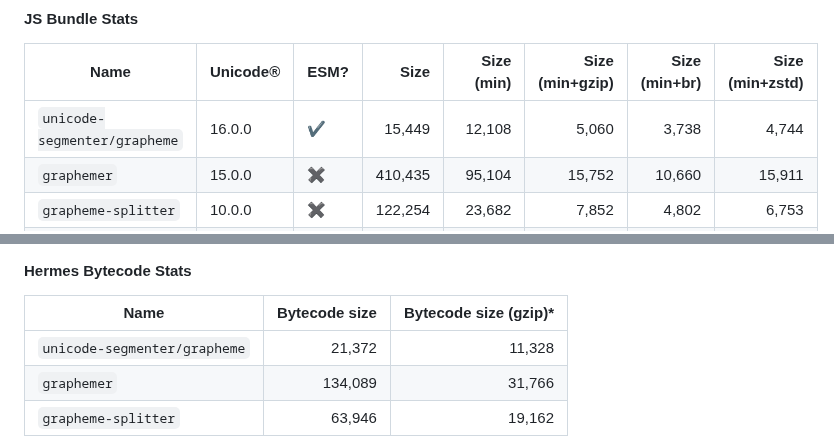
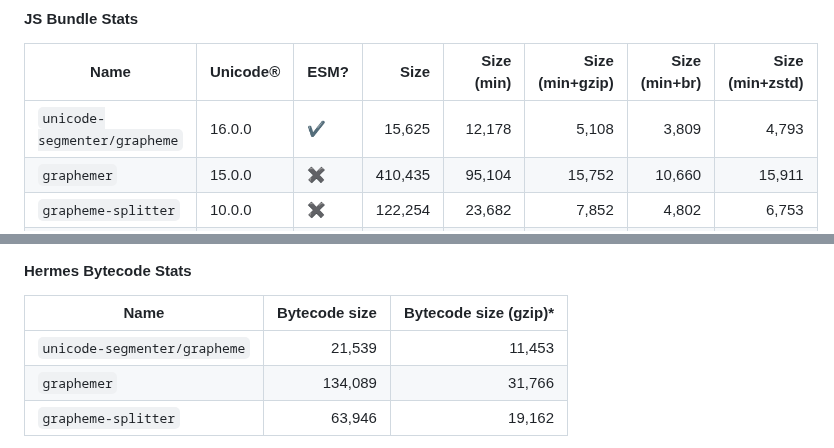
Before and after one commit to cometkim/unicode-segmenter, a Markdown page: README.md, 2 parts joined by grey strips. Drawn GitHub-style.

Commit message:
update bundle stats

```diff
--- a/README.md
+++ b/README.md
@@ -215,7 +215,7 @@ Since [Hermes doesn't support the `Intl.Segmenter` API](https://github.com/faceb
 
 | Name                         | Unicode® | ESM? |   Size    | Size (min) | Size (min+gzip) | Size (min+br) | Size (min+zstd) |
 |------------------------------|----------|------|----------:|-----------:|----------------:|--------------:|----------------:|
-| `unicode-segmenter/grapheme` |   16.0.0 |   ✔️ |    15,449 |     12,108 |           5,060 |         3,738 |           4,744 |
+| `unicode-segmenter/grapheme` |   16.0.0 |   ✔️ |    15,625 |     12,178 |           5,108 |         3,809 |           4,793 |
 | `graphemer`                  |   15.0.0 |   ✖️ ️|   410,435 |     95,104 |          15,752 |        10,660 |          15,911 |
 | `grapheme-splitter`          |   10.0.0 |   ✖️ |   122,254 |     23,682 |           7,852 |         4,802 |           6,753 |
 | `@formatjs/intl-segmenter`*  |   15.0.0 |   ✖️ |   603,510 |    369,673 |          72,273 |        49,530 |          68,027 |
@@ -231,7 +231,7 @@ Since [Hermes doesn't support the `Intl.Segmenter` API](https://github.com/faceb
 
 | Name                         | Bytecode size | Bytecode size (gzip)* |
 |------------------------------|--------------:|----------------------:|
-| `unicode-segmenter/grapheme` |        21,372 |                11,328 |
+| `unicode-segmenter/grapheme` |        21,539 |                11,453 |
 | `graphemer`                  |       134,089 |                31,766 |
 | `grapheme-splitter`          |        63,946 |                19,162 |
 
```
